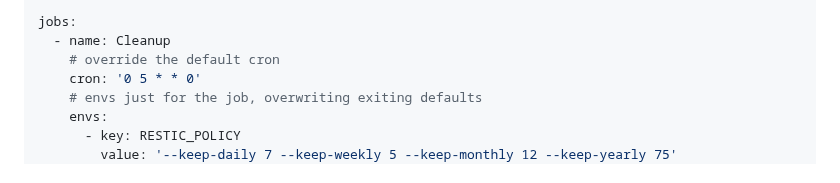
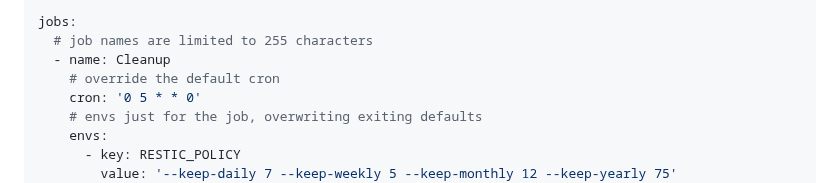
Before and after one commit to flohoss/gocron, a Markdown page: README.md, the part around the change. Rendered like a GitHub page.

Commit message:
mention job name limit in example config file

```diff
--- a/README.md
+++ b/README.md
@@ -151,6 +151,7 @@ defaults:
       value: '/mnt/user/appdata'
 
 jobs:
+  # job names are limited to 255 characters
   - name: Cleanup
     # override the default cron
     cron: '0 5 * * 0'
```
